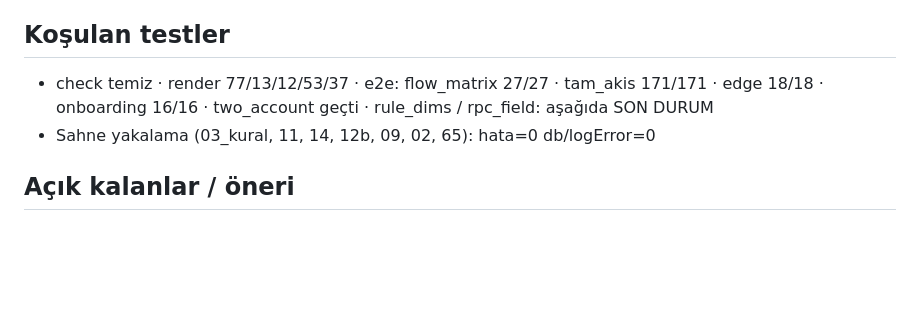
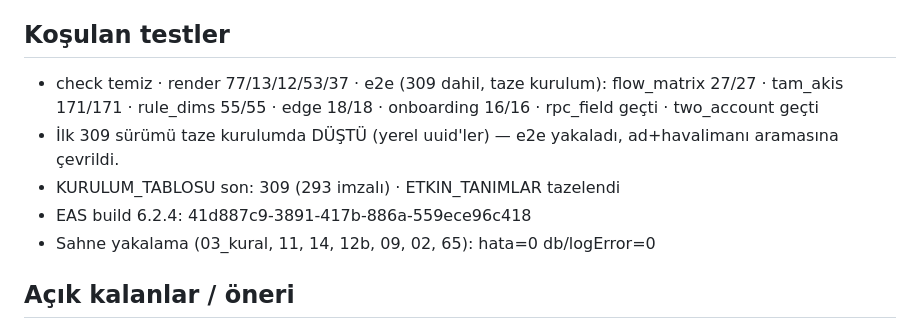
Before and after one commit to gokberkinak95/loungelink-app, a Markdown page: DEVIR/2026-09-30_notlar-ve-kural-denetimi-624.md, the part around the change. Drawn GitHub-style; blank space fills up the shorter version.

Commit message:
DEVIR 30 Eylul: test sayilari ve build kimligi
Co-Authored-By: Claude Opus 5.5 <noreply@anthropic.com>

```diff
--- a/DEVIR/2026-09-30_notlar-ve-kural-denetimi-624.md
+++ b/DEVIR/2026-09-30_notlar-ve-kural-denetimi-624.md
@@ -49,8 +49,11 @@ Doğrulanan davranış: THY host + AJet misafir → Keşfet kartı "başvuramazs
 ücretli" uyarısı + başvuru açık.
 
 ## Koşulan testler
-- check temiz · render 77/13/12/53/37 · e2e: flow_matrix 27/27 · tam_akis 171/171 · edge 18/18 ·
-  onboarding 16/16 · two_account geçti · rule_dims / rpc_field: aşağıda SON DURUM
+- check temiz · render 77/13/12/53/37 · e2e (309 dahil, taze kurulum): flow_matrix 27/27 · tam_akis 171/171 ·
+  rule_dims 55/55 · edge 18/18 · onboarding 16/16 · rpc_field geçti · two_account geçti
+- İlk 309 sürümü taze kurulumda DÜŞTÜ (yerel uuid'ler) — e2e yakaladı, ad+havalimanı aramasına çevrildi.
+- KURULUM_TABLOSU son: 309 (293 imzalı) · ETKIN_TANIMLAR tazelendi
+- EAS build 6.2.4: 41d887c9-3891-417b-886a-559ece96c418
 - Sahne yakalama (03_kural, 11, 14, 12b, 09, 02, 65): hata=0 db/logError=0
 
 ## Açık kalanlar / öneri
```
